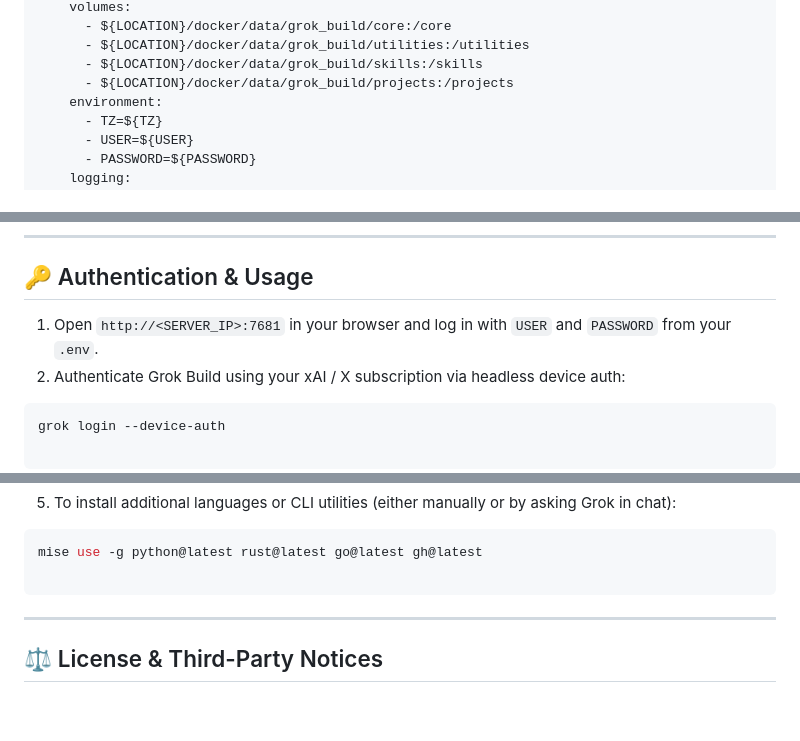
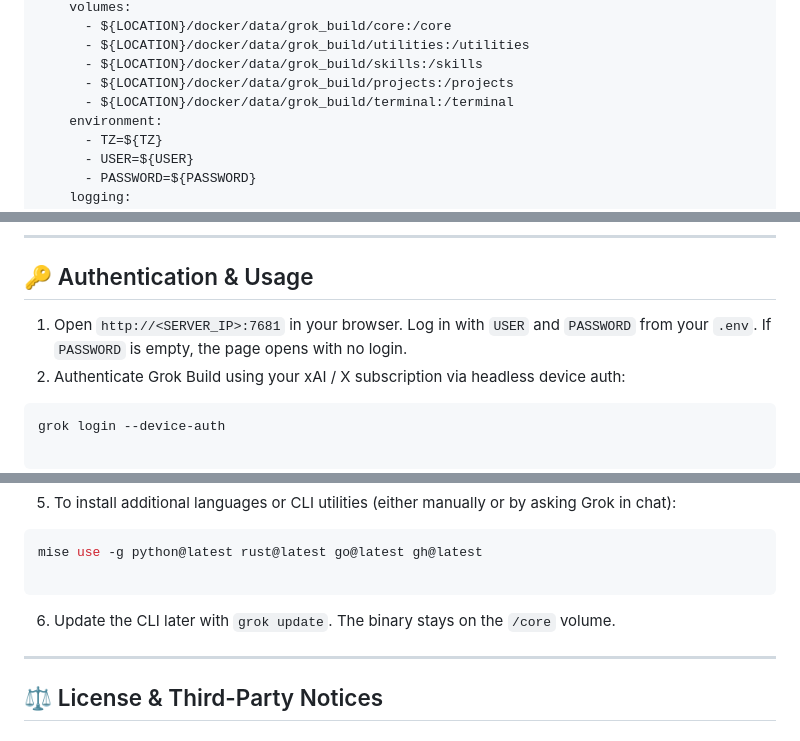
Before and after one commit to yrmuq/grok-build-docker, a Markdown page: README.md, 3 parts joined by grey strips. Drawn GitHub-style; blank space fills up the shorter version.

````diff
--- a/README.md
+++ b/README.md
@@ -63,6 +64,7 @@ services:
       - ${LOCATION}/docker/data/grok_build/utilities:/utilities
       - ${LOCATION}/docker/data/grok_build/skills:/skills
       - ${LOCATION}/docker/data/grok_build/projects:/projects
+      - ${LOCATION}/docker/data/grok_build/terminal:/terminal
     environment:
       - TZ=${TZ}
       - USER=${USER}
@@ -98,7 +100,7 @@ docker compose up -d
 
 ## 🔑 Authentication & Usage
 
-1. Open `http://<SERVER_IP>:7681` in your browser and log in with `USER` and `PASSWORD` from your `.env`.
+1. Open `http://<SERVER_IP>:7681` in your browser. Log in with `USER` and `PASSWORD` from your `.env`. If `PASSWORD` is empty, the page opens with no login.
 2. Authenticate Grok Build using your xAI / X subscription via headless device auth:
 ```bash
 grok login --device-auth
@@ -119,6 +121,8 @@ grok
 mise use -g python@latest rust@latest go@latest gh@latest
 
 ```
+
+6. Update the CLI later with `grok update`. The binary stays on the `/core` volume.
 
 
 
````
Also changed, not shown: other parts of README.md (+10 -6 lines).
